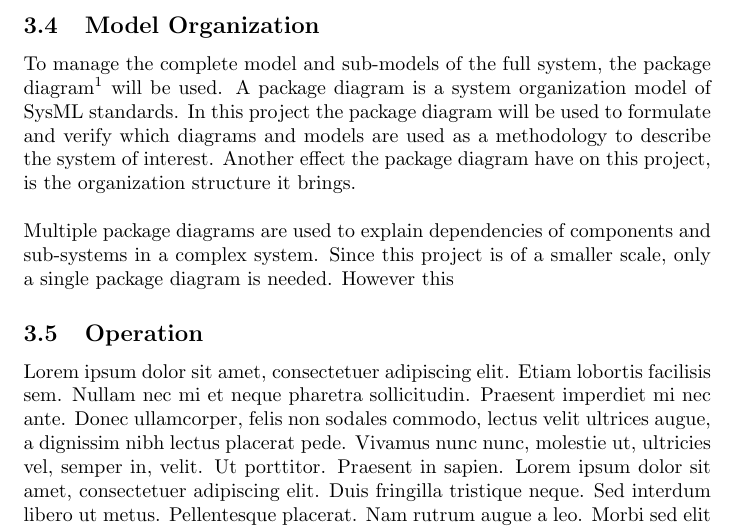
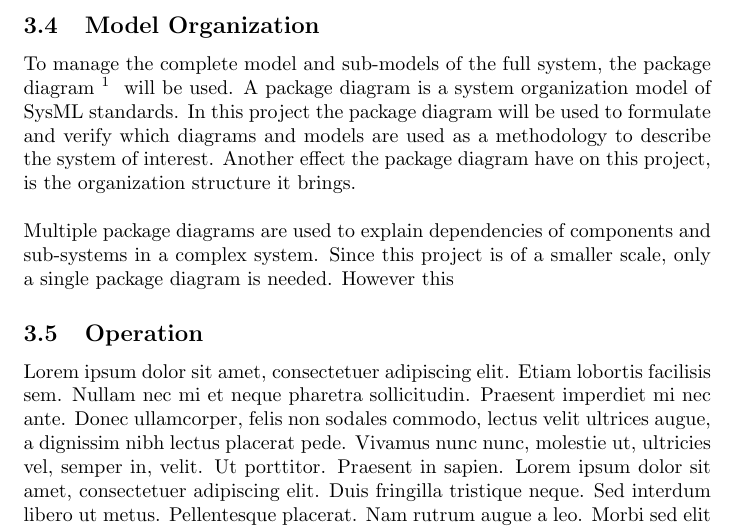
Before and after one commit to entvex/particle_swarm_optimization_embedded, a LaTeX document (report/main.tex): part of page 5 of 12, cut so that both start at the same text. Compiled offline with pdfLaTeX.

Commit message:
better citeawesome

```diff
--- a/report/main.tex
+++ b/report/main.tex
@@ -27,11 +27,11 @@
 % Citation macros
 % Example:	\citeawesome{Friedenthal2014}
 \newcommand{\citeawesome}[1]{
-	\citep{#1} \citeyear{#1} - \citefullauthor{#1}.
+	\footnote{\citep{#1} \citeyear{#1} - \citefullauthor{#1}.}
 }
 % Example:	\citepawesome{Friedenthal2014}{103}
 \newcommand{\citepawesome}[2] {
-	\citep{#1} \citeyear{#1} - \citefullauthor{#1}. $|$Page #2$|$
+	\footnote{\citep{#1} \citeyear{#1} - \citefullauthor{#1}. $|$Page #2$|$}
 }
 
 \title{Particle Swarm Optimization - Final Project \newline Group 1}
```
Also changed, not shown: report/modelorganization.tex (+1 -1 lines).
